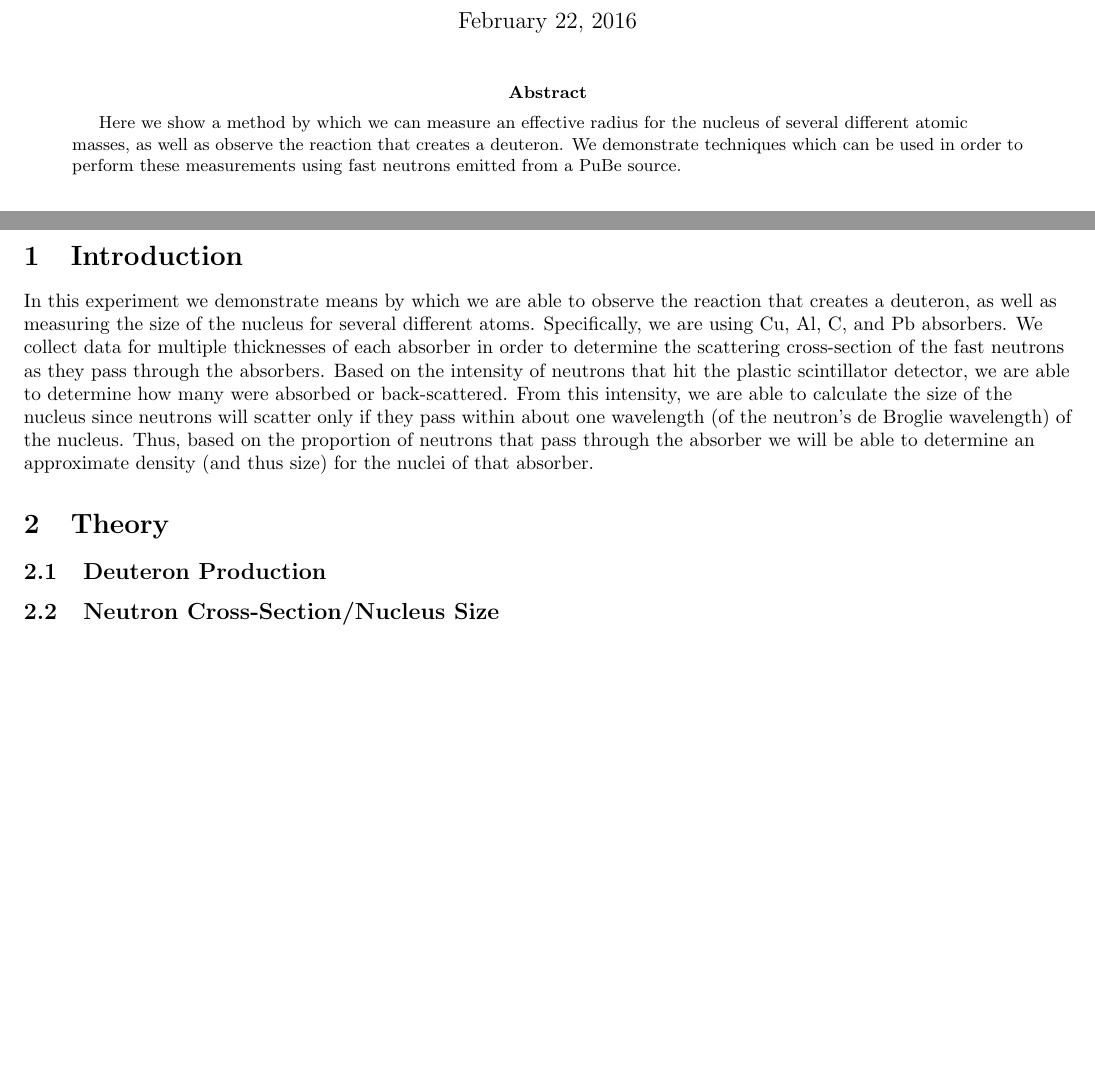
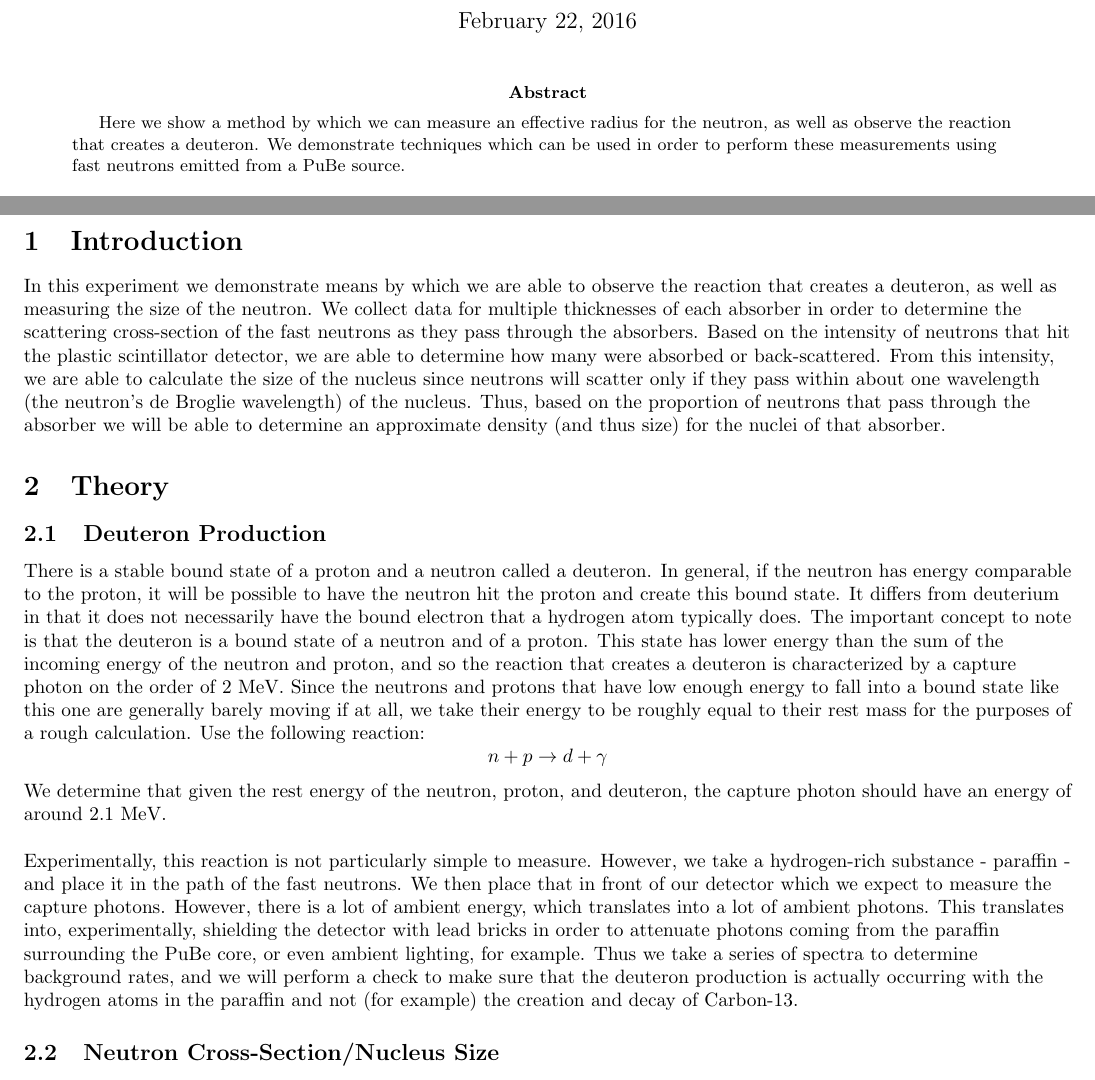
Before and after one commit to bzcheeseman/phys211, a LaTeX paper (Neutron_Studies/report/report.tex): two parts of pages 1 and 2 of 2, joined at a grey line, cut so that both start at the same text, the shorter picture padded with empty space. Compiled offline with pdfLaTeX.

Commit message:
little more on the report, need to finish all but the first half of the theory section

```diff
--- a/Neutron_Studies/report/report.tex
+++ b/Neutron_Studies/report/report.tex
@@ -25,20 +25,29 @@
 \maketitle
 
 \begin{abstract}
-  Here we show a method by which we can measure an effective radius for the nucleus of several different atomic masses, as well as observe the reaction that creates a deuteron.  We demonstrate techniques which can be used in order to perform these measurements using fast neutrons emitted from a PuBe source.
+  Here we show a method by which we can measure an effective radius for the neutron, as well as observe the reaction that creates a deuteron.  We demonstrate techniques which can be used in order to perform these measurements using fast neutrons emitted from a PuBe source.
 \end{abstract}
 
 \tableofcontents
 \newpage
 
 \section{Introduction}
-  In this experiment we demonstrate means by which we are able to observe the reaction that creates a deuteron, as well as measuring the size of the nucleus for several different atoms.  Specifically, we are using Cu, Al, C, and Pb absorbers.  We collect data for multiple thicknesses of each absorber in order to determine the scattering cross-section of the fast neutrons as they pass through the absorbers.  Based on the intensity of neutrons that hit the plastic scintillator detector, we are able to determine how many were absorbed or back-scattered.  From this intensity, we are able to calculate the size of the nucleus since neutrons will scatter only if they pass within about one wavelength (of the neutron's de Broglie wavelength) of the nucleus.  Thus, based on the proportion of neutrons that pass through the absorber we will be able to determine an approximate density (and thus size) for the nuclei of that absorber.
+  In this experiment we demonstrate means by which we are able to observe the reaction that creates a deuteron, as well as measuring the size of the neutron.  We collect data for multiple thicknesses of each absorber in order to determine the scattering cross-section of the fast neutrons as they pass through the absorbers.  Based on the intensity of neutrons that hit the plastic scintillator detector, we are able to determine how many were absorbed or back-scattered.  From this intensity, we are able to calculate the size of the nucleus since neutrons will scatter only if they pass within about one wavelength (the neutron's de Broglie wavelength) of the nucleus.  Thus, based on the proportion of neutrons that pass through the absorber we will be able to determine an approximate density (and thus size) for the nuclei of that absorber.
 
 \section{Theory}
   \subsection{Deuteron Production}
+  There is a stable bound state of a proton and a neutron called a deuteron.  In general, if the neutron has energy comparable to the proton, it will be possible to have the neutron hit the proton and create this bound state.  It differs from deuterium in that it does not necessarily have the bound electron that a hydrogen atom typically does.  The important concept to note is that the deuteron is a bound state of a neutron and of a proton.  This state has lower energy than the sum of the incoming energy of the neutron and proton, and so the reaction that creates a deuteron is characterized by a capture photon on the order of 2 MeV.  Since the neutrons and protons that have low enough energy to fall into a bound state like this one are generally barely moving if at all, we take their energy to be roughly equal to their rest mass for the purposes of a rough calculation.  Use the following reaction:
+  \begin{equation*}
+    n + p \rightarrow d + \gamma
+  \end{equation*}
+  We determine that given the rest energy of the neutron, proton, and deuteron, the capture photon should have an energy of around 2.1 MeV.
 
+  \hspace{.25cm}
+
+  Experimentally, this reaction is not particularly simple to measure.  However, we take a hydrogen-rich substance - paraffin - and place it in the path of the fast neutrons.  We then place that in front of our detector which we expect to measure the capture photons.  However, there is a lot of ambient energy, which translates into a lot of ambient photons.  This translates into, experimentally, shielding the detector with lead bricks in order to attenuate photons coming from the paraffin surrounding the PuBe core, or even ambient lighting, for example.  Thus we take a series of spectra to determine background rates, and we will perform a check to make sure that the deuteron production is actually occurring with the hydrogen atoms in the paraffin and not (for example) the creation and decay of Carbon-13.
 
   \subsection{Neutron Cross-Section/Nucleus Size}
+
 
 \section{Experimental Procedure}
 
```
Also changed, not shown: Neutron_Studies/report/report.pdf, 1 other file.
